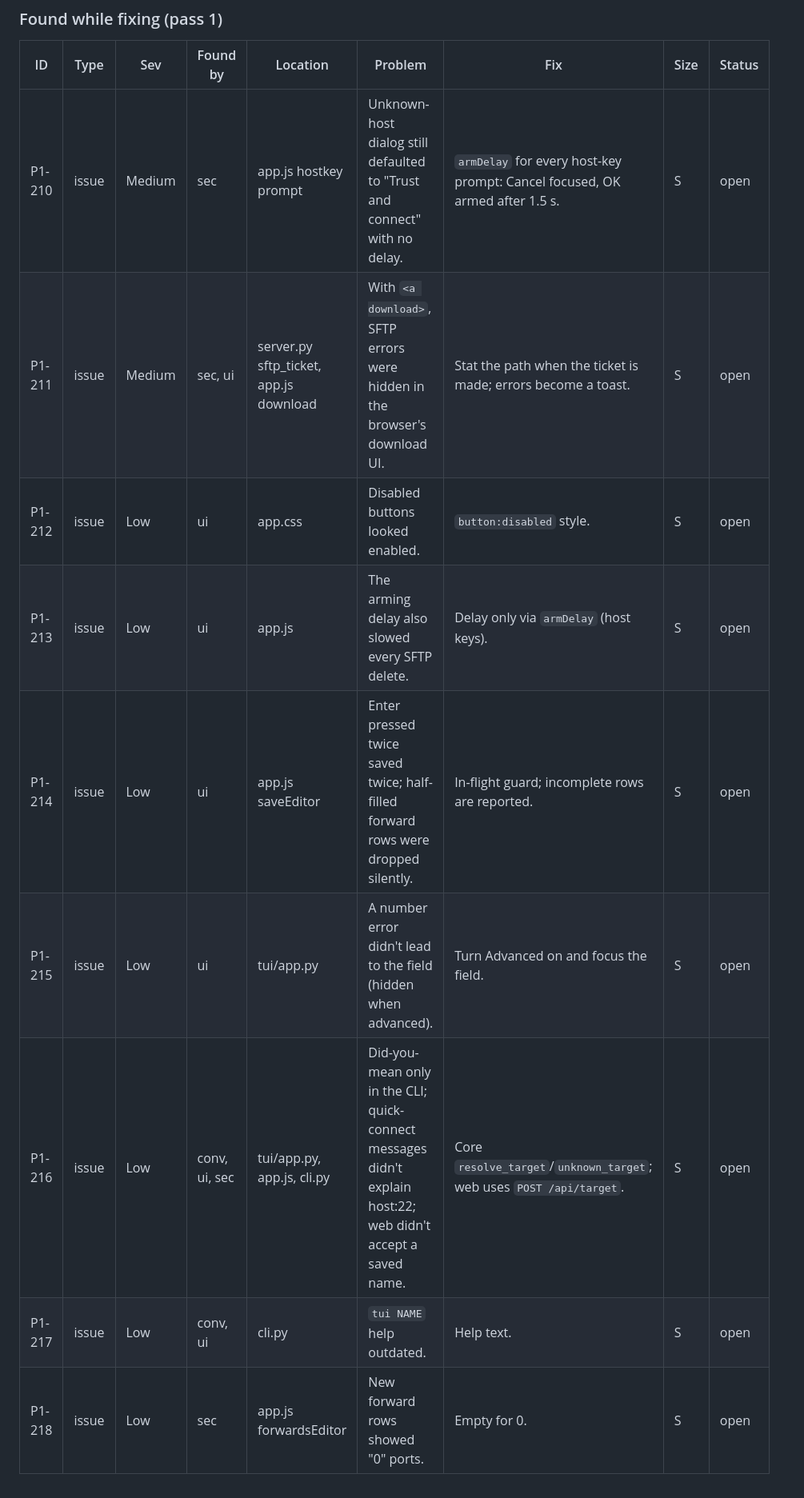
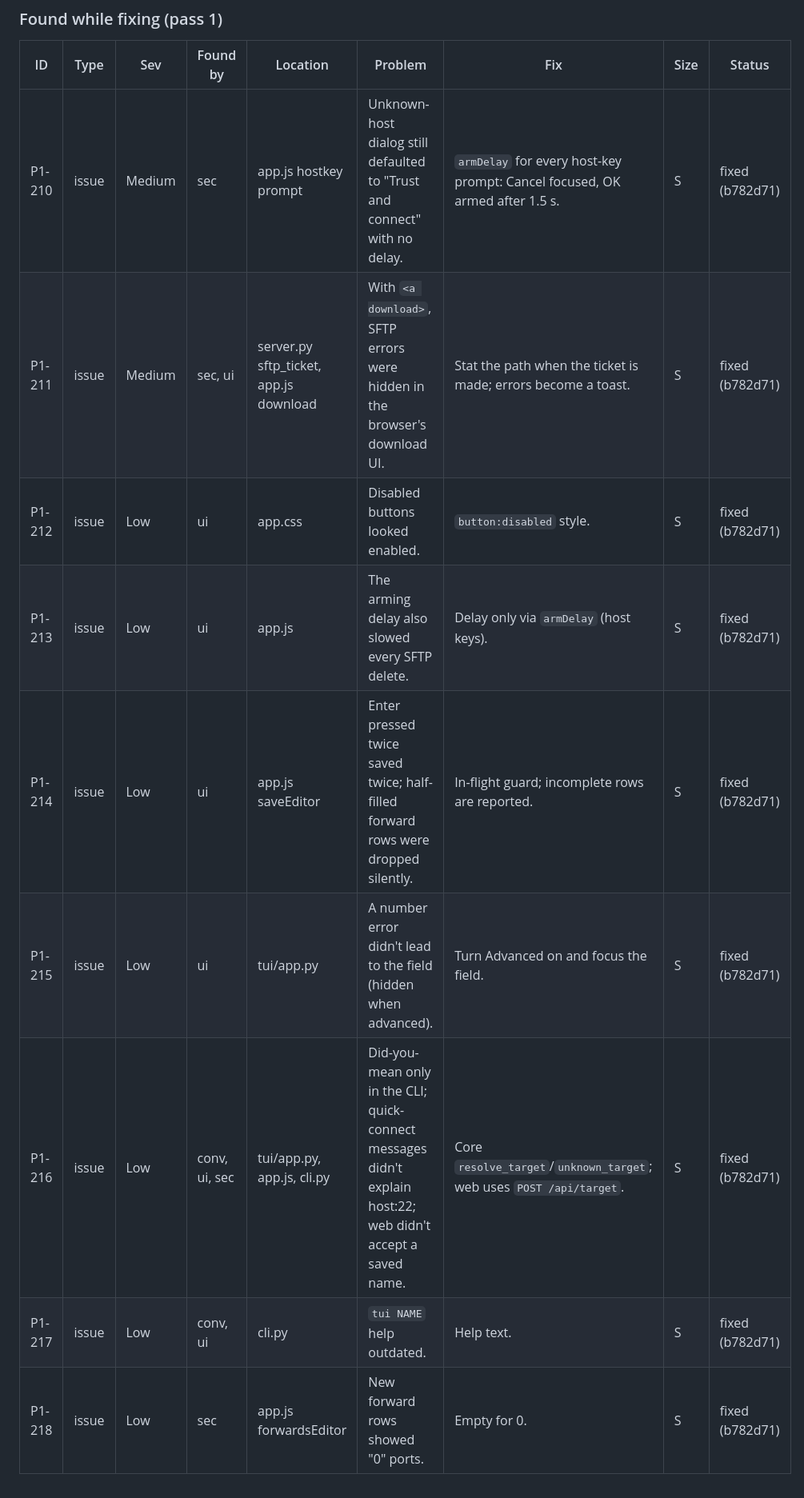
Before and after one commit to xavilach/termdeck, a Markdown page: .claude/review/findings.md, the part around one of its changes. Shown at 80% size. GitHub-like rendering.

Commit message:
findings: batch 1 status
Co-Authored-By: Claude Opus 5.5 <noreply@anthropic.com>

```diff
--- a/.claude/review/findings.md
+++ b/.claude/review/findings.md
@@ -249,12 +249,12 @@ PuTTY options are issues, not improvements: REQUIREMENTS.md asks for every PuTTY
 
 | ID | Type | Sev | Found by | Location | Problem | Fix | Size | Status |
 |---|---|---|---|---|---|---|---|---|
-| P1-210 | issue | Medium | sec | app.js hostkey prompt | Unknown-host dialog still defaulted to "Trust and connect" with no delay. | `armDelay` for every host-key prompt: Cancel focused, OK armed after 1.5 s. | S | open |
-| P1-211 | issue | Medium | sec, ui | server.py sftp_ticket, app.js download | With `<a download>`, SFTP errors were hidden in the browser's download UI. | Stat the path when the ticket is made; errors become a toast. | S | open |
-| P1-212 | issue | Low | ui | app.css | Disabled buttons looked enabled. | `button:disabled` style. | S | open |
-| P1-213 | issue | Low | ui | app.js | The arming delay also slowed every SFTP delete. | Delay only via `armDelay` (host keys). | S | open |
-| P1-214 | issue | Low | ui | app.js saveEditor | Enter pressed twice saved twice; half-filled forward rows were dropped silently. | In-flight guard; incomplete rows are reported. | S | open |
-| P1-215 | issue | Low | ui | tui/app.py | A number error didn't lead to the field (hidden when advanced). | Turn Advanced on and focus the field. | S | open |
-| P1-216 | issue | Low | conv, ui, sec | tui/app.py, app.js, cli.py | Did-you-mean only in the CLI; quick-connect messages didn't explain host:22; web didn't accept a saved name. | Core `resolve_target`/`unknown_target`; web uses `POST /api/target`. | S | open |
-| P1-217 | issue | Low | conv, ui | cli.py | `tui NAME` help outdated. | Help text. | S | open |
-| P1-218 | issue | Low | sec | app.js forwardsEditor | New forward rows showed "0" ports. | Empty for 0. | S | open |
+| P1-210 | issue | Medium | sec | app.js hostkey prompt | Unknown-host dialog still defaulted to "Trust and connect" with no delay. | `armDelay` for every host-key prompt: Cancel focused, OK armed after 1.5 s. | S | fixed (b782d71) |
+| P1-211 | issue | Medium | sec, ui | server.py sftp_ticket, app.js download | With `<a download>`, SFTP errors were hidden in the browser's download UI. | Stat the path when the ticket is made; errors become a toast. | S | fixed (b782d71) |
+| P1-212 | issue | Low | ui | app.css | Disabled buttons looked enabled. | `button:disabled` style. | S | fixed (b782d71) |
+| P1-213 | issue | Low | ui | app.js | The arming delay also slowed every SFTP delete. | Delay only via `armDelay` (host keys). | S | fixed (b782d71) |
+| P1-214 | issue | Low | ui | app.js saveEditor | Enter pressed twice saved twice; half-filled forward rows were dropped silently. | In-flight guard; incomplete rows are reported. | S | fixed (b782d71) |
+| P1-215 | issue | Low | ui | tui/app.py | A number error didn't lead to the field (hidden when advanced). | Turn Advanced on and focus the field. | S | fixed (b782d71) |
+| P1-216 | issue | Low | conv, ui, sec | tui/app.py, app.js, cli.py | Did-you-mean only in the CLI; quick-connect messages didn't explain host:22; web didn't accept a saved name. | Core `resolve_target`/`unknown_target`; web uses `POST /api/target`. | S | fixed (b782d71) |
+| P1-217 | issue | Low | conv, ui | cli.py | `tui NAME` help outdated. | Help text. | S | fixed (b782d71) |
+| P1-218 | issue | Low | sec | app.js forwardsEditor | New forward rows showed "0" ports. | Empty for 0. | S | fixed (b782d71) |
```
Also changed, not shown: other parts of .claude/review/findings.md (+11 -11 lines).
